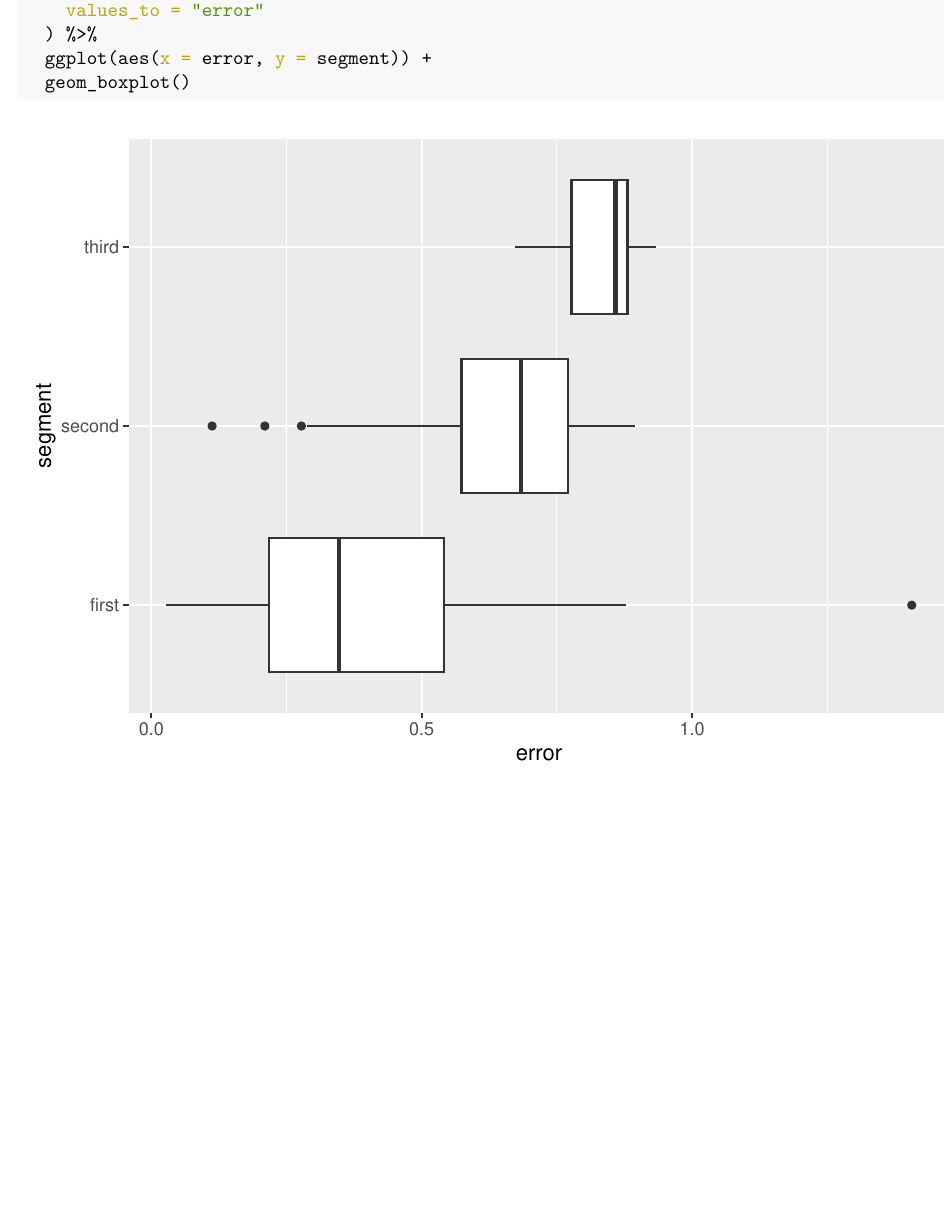
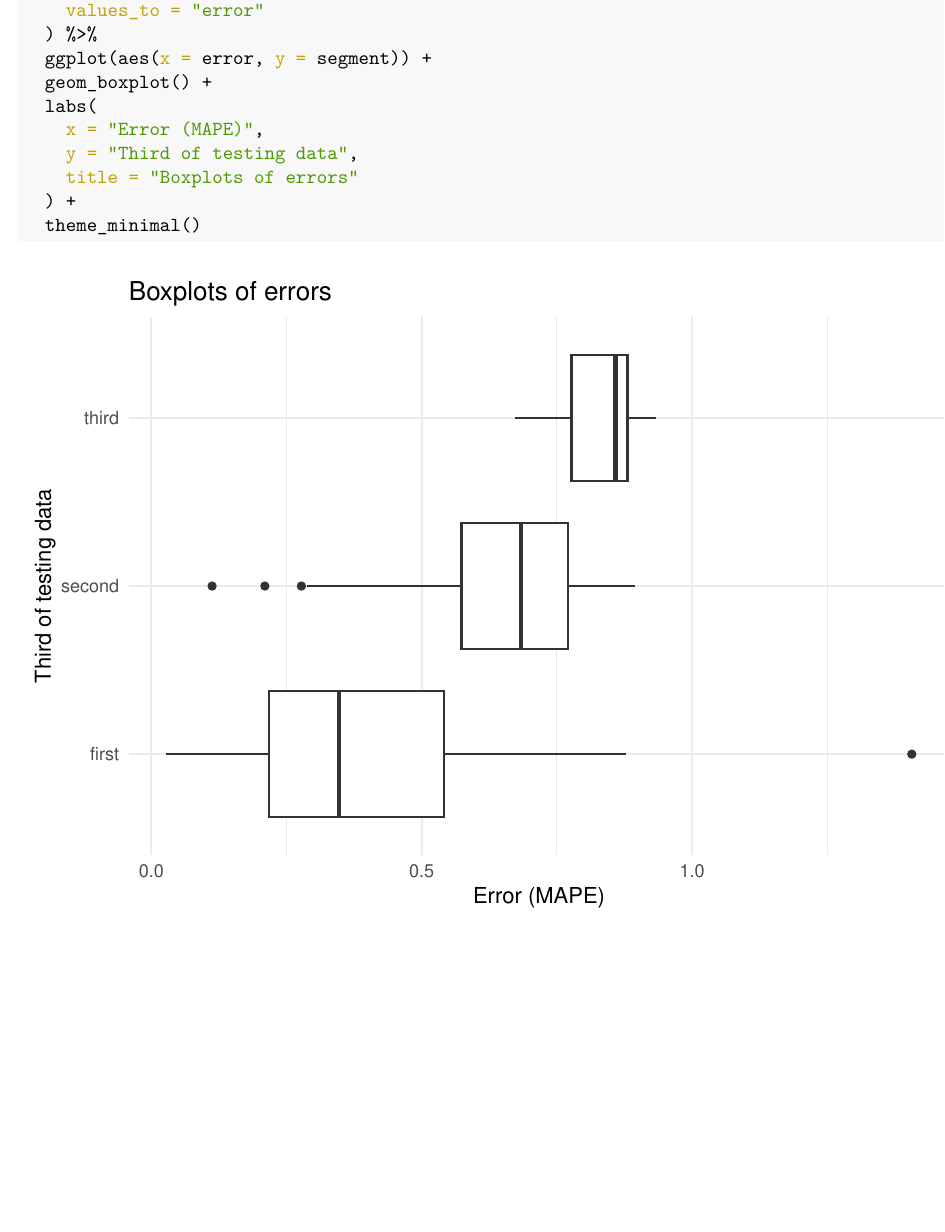
Before and after one commit to mwreed1/forcasting-sales, an R Markdown document (UK-analysis.Rmd): part of page 3 of 3, cut so that both start at the same text. The pictures show the output file UK-analysis.pdf that the author committed with the source.

Commit message:
cleaned up repo

````diff
--- a/UK-analysis.Rmd
+++ b/UK-analysis.Rmd
@@ -85,5 +85,11 @@ third = map2_dbl(pred_test[(2*s+1):(3*s)], true_test[(2*s+1):(3*s)], MAPE)
     values_to = "error"
   ) %>%
   ggplot(aes(x = error, y = segment)) +
-  geom_boxplot()
+  geom_boxplot() +
+  labs(
+    x = "Error (MAPE)",
+    y = "Third of testing data",
+    title = "Boxplots of errors"
+  ) +
+  theme_minimal()
 ```
````
Also changed, not shown: make-model.R (+10 -4 lines), UK-analysis.pdf, UK-analysis_files/figure-latex/boxplot-1.pdf, UK-analysis_files/figure-latex/plot-pred-1.pdf, old/actualvpredicted.png (renamed from actualvpredicted.png), old/daily_revenue.png (renamed from daily_revenue.png), old/hourly-forecast.png (renamed from hourly-forecast.png), old/prophet-model.Rmd (renamed from prophet-model.Rmd), old/sales-eda.Rmd (renamed from sales-eda.Rmd), old/sales-eda.pdf (renamed from sales-eda.pdf), old/sales-modeling.Rmd (renamed from sales-modeling.Rmd), 1 other file.
